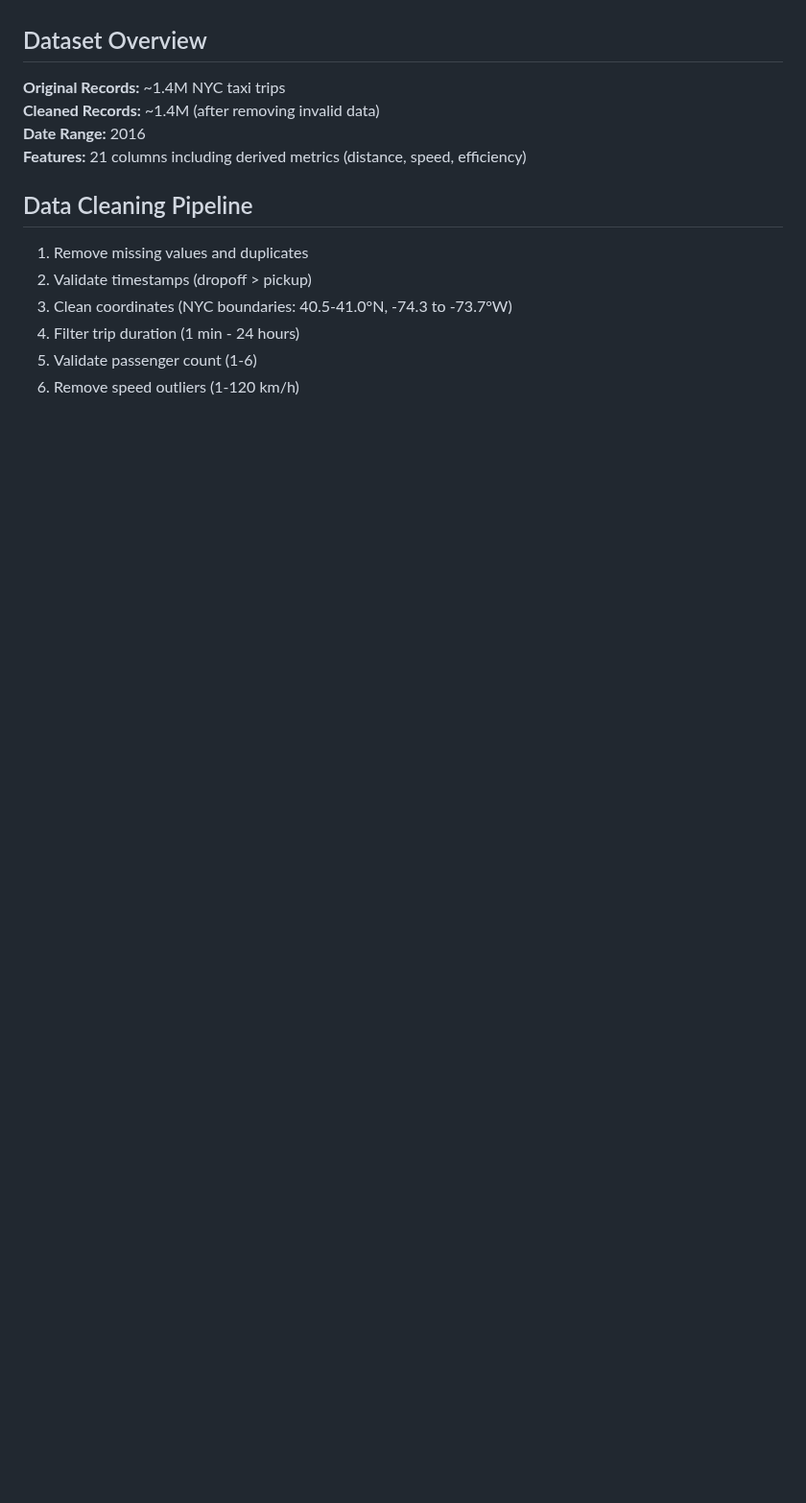
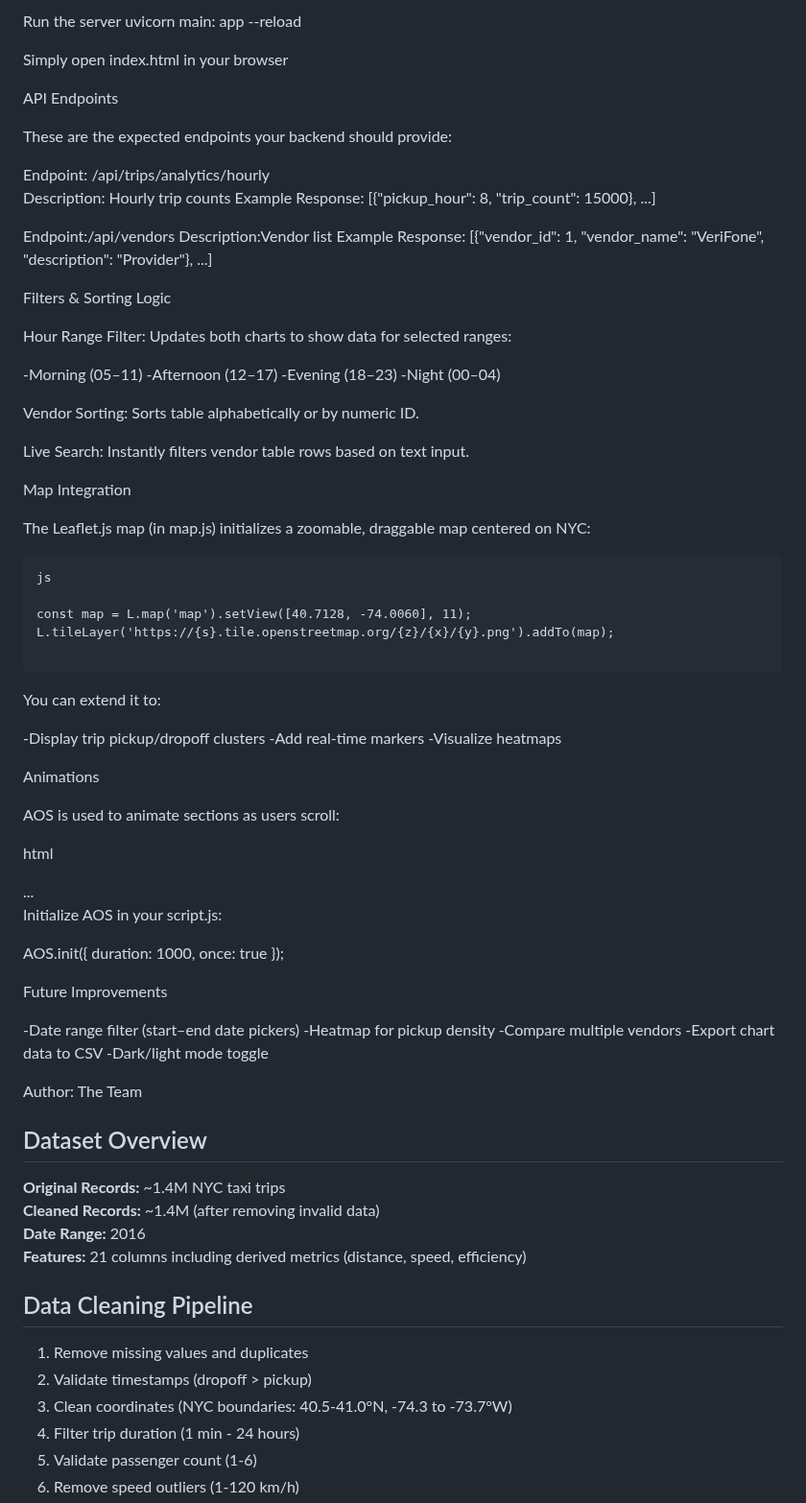
Before and after one commit to henriette-bizy/nyc-taxi-analytics-platform, a Markdown page: README.md, the part around one of its changes. Shown at 96% size. Drawn GitHub-style; blank space fills up the shorter version.

Commit message:
modified README with frontend details and instructions
Expanded the README to include detailed project features, tech stack, setup instructions, API endpoints, and future improvements.

````diff
--- a/README.md
+++ b/README.md
@@ -111,3 +185,75 @@ You can check the API documentation at `http://localhost:8000/api/documentation`
+Run the server
+uvicorn main: app --reload
+
+Simply open index.html in your browser
+
+API Endpoints
+
+These are the expected endpoints your backend should provide:
+
+Endpoint: /api/trips/analytics/hourly
+Description: Hourly trip counts
+Example Response: [{"pickup_hour": 8, "trip_count": 15000}, ...]
+
+Endpoint:/api/vendors
+Description:Vendor list
+Example Response:	[{"vendor_id": 1, "vendor_name": "VeriFone", "description": "Provider"}, ...]
+
+
+Filters & Sorting Logic
+
+Hour Range Filter:
+Updates both charts to show data for selected ranges:
+
+-Morning (05–11)
+-Afternoon (12–17)
+-Evening (18–23)
+-Night (00–04)
+
+Vendor Sorting:
+Sorts table alphabetically or by numeric ID.
+
+Live Search:
+Instantly filters vendor table rows based on text input.
+
+Map Integration
+
+The Leaflet.js map (in map.js) initializes a zoomable, draggable map centered on NYC:
+
+```
+js
+
+const map = L.map('map').setView([40.7128, -74.0060], 11);
+L.tileLayer('https://{s}.tile.openstreetmap.org/{z}/{x}/{y}.png').addTo(map);
+
+```
+You can extend it to:
+
+ -Display trip pickup/dropoff clusters
+ -Add real-time markers
+ -Visualize heatmaps
+
+Animations
+
+AOS is used to animate sections as users scroll:
+
+html
+<section data-aos="fade-up">...</section>
+
+Initialize AOS in your script.js:
+
+AOS.init({ duration: 1000, once: true });
+
+Future Improvements
+
+-Date range filter (start–end date pickers)
+-Heatmap for pickup density
+-Compare multiple vendors
+-Export chart data to CSV
+-Dark/light mode toggle
+
+Author: The Team
+
 
 ## Dataset Overview
 
````
Also changed, not shown: other parts of README.md (+75 -1 lines).
